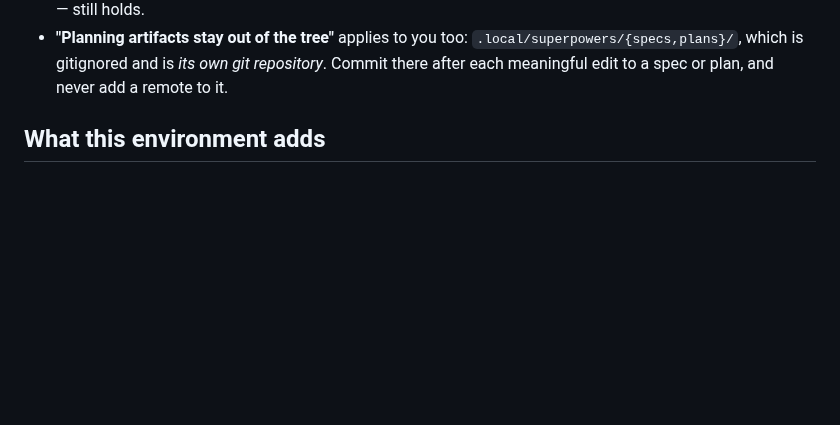
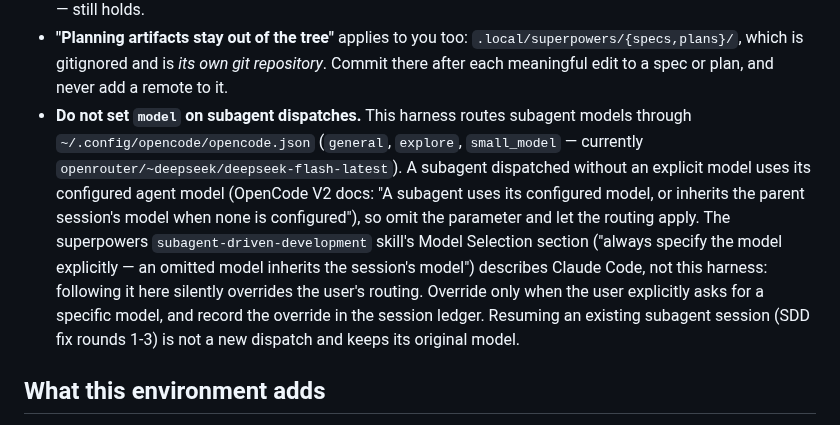
Before and after one commit to VRTFinland/jailbee, a Markdown page: AGENTS.md, the part around the change. Drawn GitHub-style; blank space fills up the shorter version.

Commit message:
docs: let opencode.json route subagent models

```diff
--- a/AGENTS.md
+++ b/AGENTS.md
@@ -25,6 +25,20 @@ have, the corrections below win. Everything else in it holds unchanged.
   `.local/superpowers/{specs,plans}/`, which is gitignored and is *its own git
   repository*. Commit there after each meaningful edit to a spec or plan, and
   never add a remote to it.
+- **Do not set `model` on subagent dispatches.** This harness routes subagent
+  models through `~/.config/opencode/opencode.json` (`general`, `explore`,
+  `small_model` — currently `openrouter/~deepseek/deepseek-flash-latest`). A
+  subagent dispatched without an explicit model uses its configured agent
+  model (OpenCode V2 docs: "A subagent uses its configured model, or inherits
+  the parent session's model when none is configured"), so omit the parameter
+  and let the routing apply. The superpowers `subagent-driven-development`
+  skill's Model Selection section ("always specify the model explicitly — an
+  omitted model inherits the session's model") describes Claude Code, not
+  this harness: following it here silently overrides the user's routing.
+  Override only when the user explicitly asks for a specific model, and
+  record the override in the session ledger. Resuming an existing subagent
+  session (SDD fix rounds 1-3) is not a new dispatch and keeps its original
+  model.
 
 ## What this environment adds
 
```
